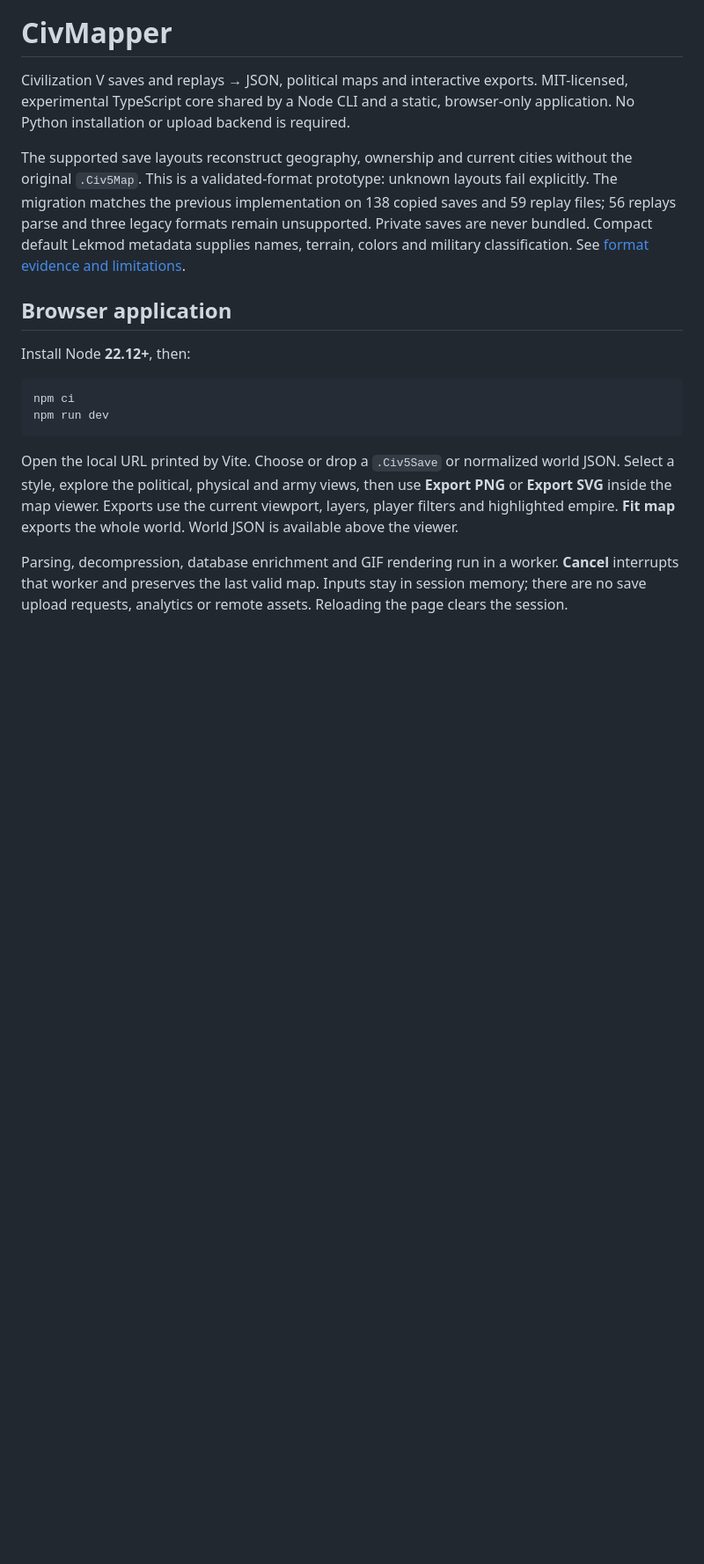
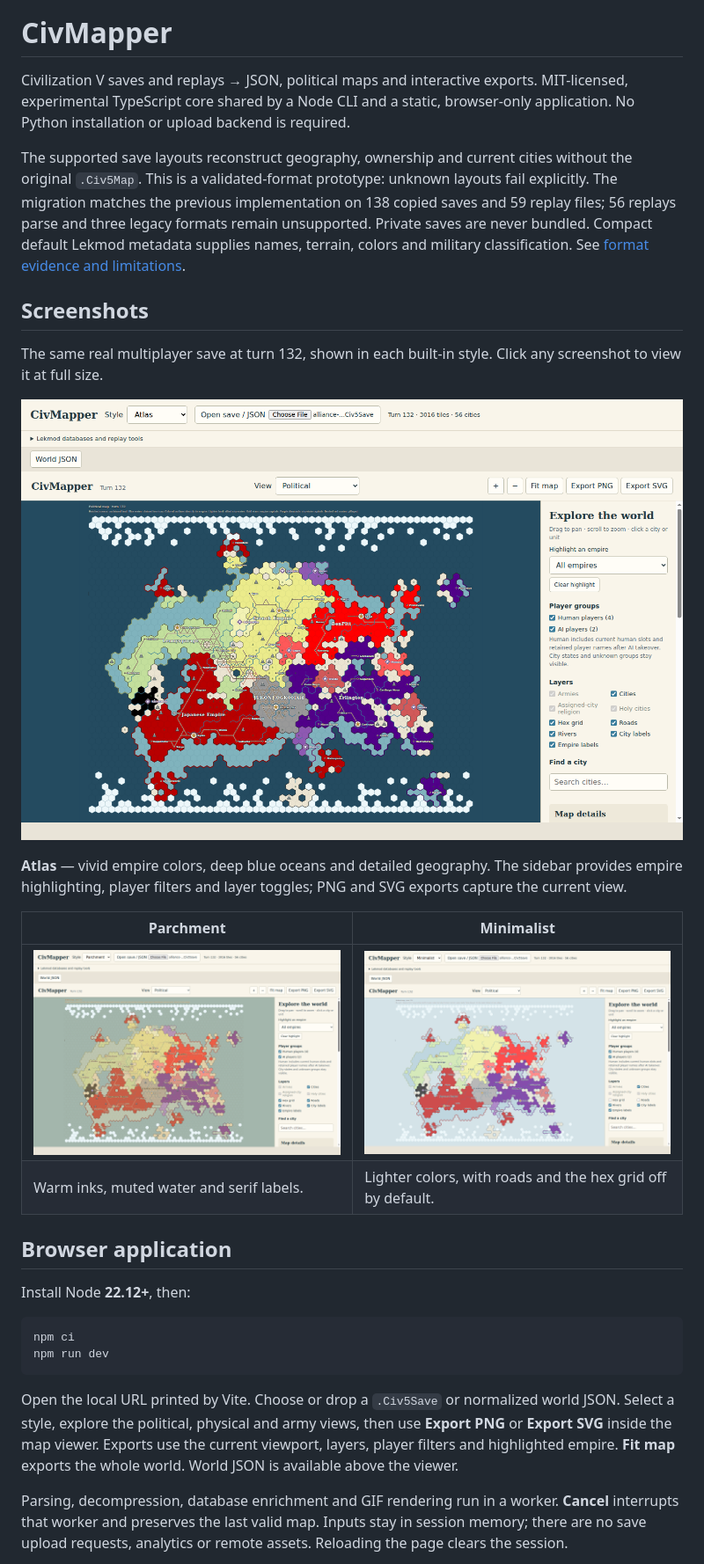
Before and after one commit to lennysgarage/Civ5Mapper, a Markdown page: README.md, the part around the change. Shown: that part at 88% size. Rendered like a GitHub page; pictures changed too: docs/images/browser-atlas.png (added), docs/images/browser-minimalist.png (added), docs/images/browser-parchment.png (added); blank space fills up the shorter version.

Commit message:
Add browser style screenshots to README

```diff
--- a/README.md
+++ b/README.md
@@ -11,6 +11,22 @@ layouts fail explicitly. The migration matches the previous implementation on
 remain unsupported. Private saves are never bundled. Compact default Lekmod
 metadata supplies names, terrain, colors and military classification.
 See [format evidence and limitations](docs/feasibility.md).
+
+## Screenshots
+
+The same real multiplayer save at turn 132, shown in each built-in style.
+Click any screenshot to view it at full size.
+
+[![Atlas political map in the browser, with empire-colored water outlines, city labels, polar ice and hex grid controls](docs/images/browser-atlas.png)](docs/images/browser-atlas.png)
+
+**Atlas** — vivid empire colors, deep blue oceans and detailed geography.
+The sidebar provides empire highlighting, player filters and layer toggles;
+PNG and SVG exports capture the current view.
+
+| Parchment | Minimalist |
+| --- | --- |
+| [![Parchment map with warm, muted empire colors and serif labels](docs/images/browser-parchment.png)](docs/images/browser-parchment.png) | [![Minimalist map with pale oceans, lighter empire colors and fewer visible details](docs/images/browser-minimalist.png)](docs/images/browser-minimalist.png) |
+| Warm inks, muted water and serif labels. | Lighter colors, with roads and the hex grid off by default. |
 
 ## Browser application
 
```
